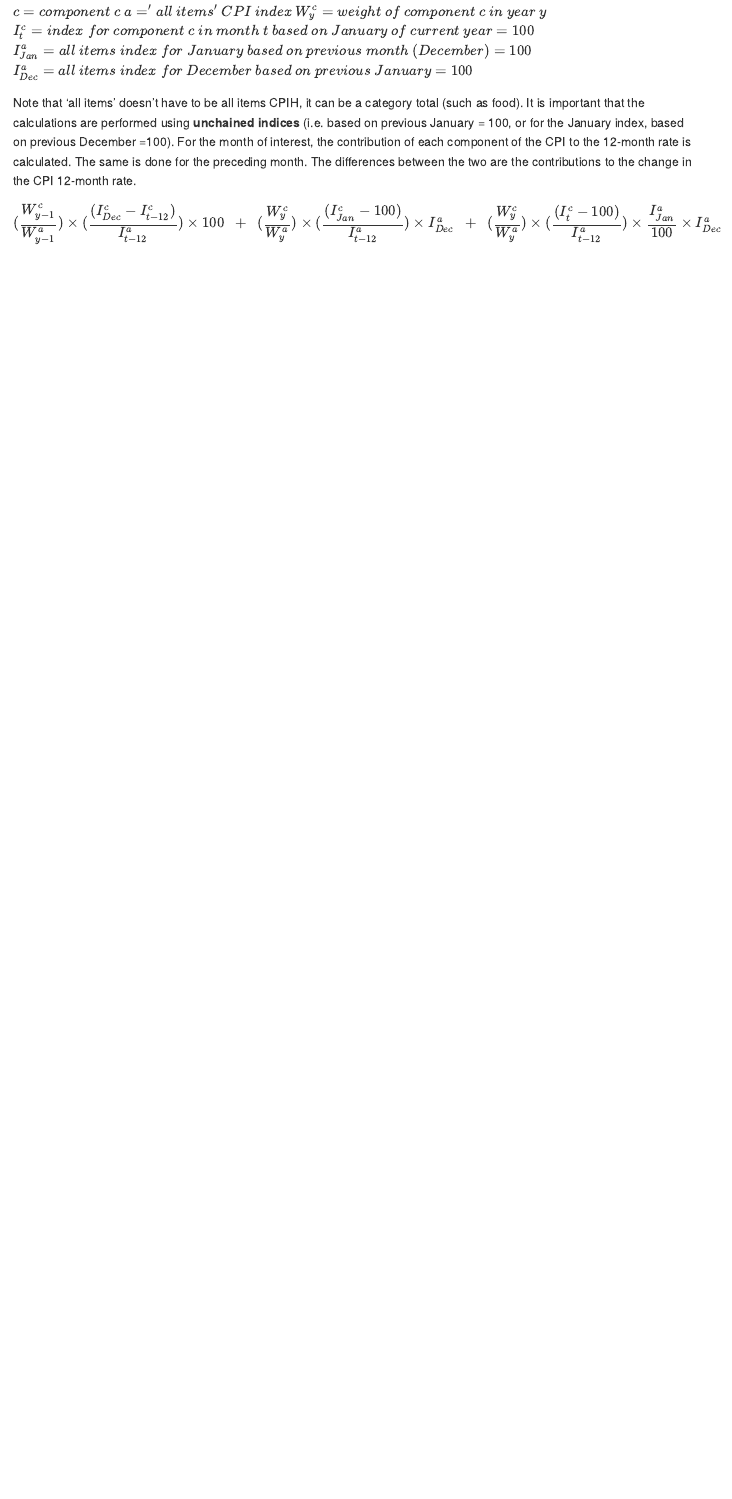
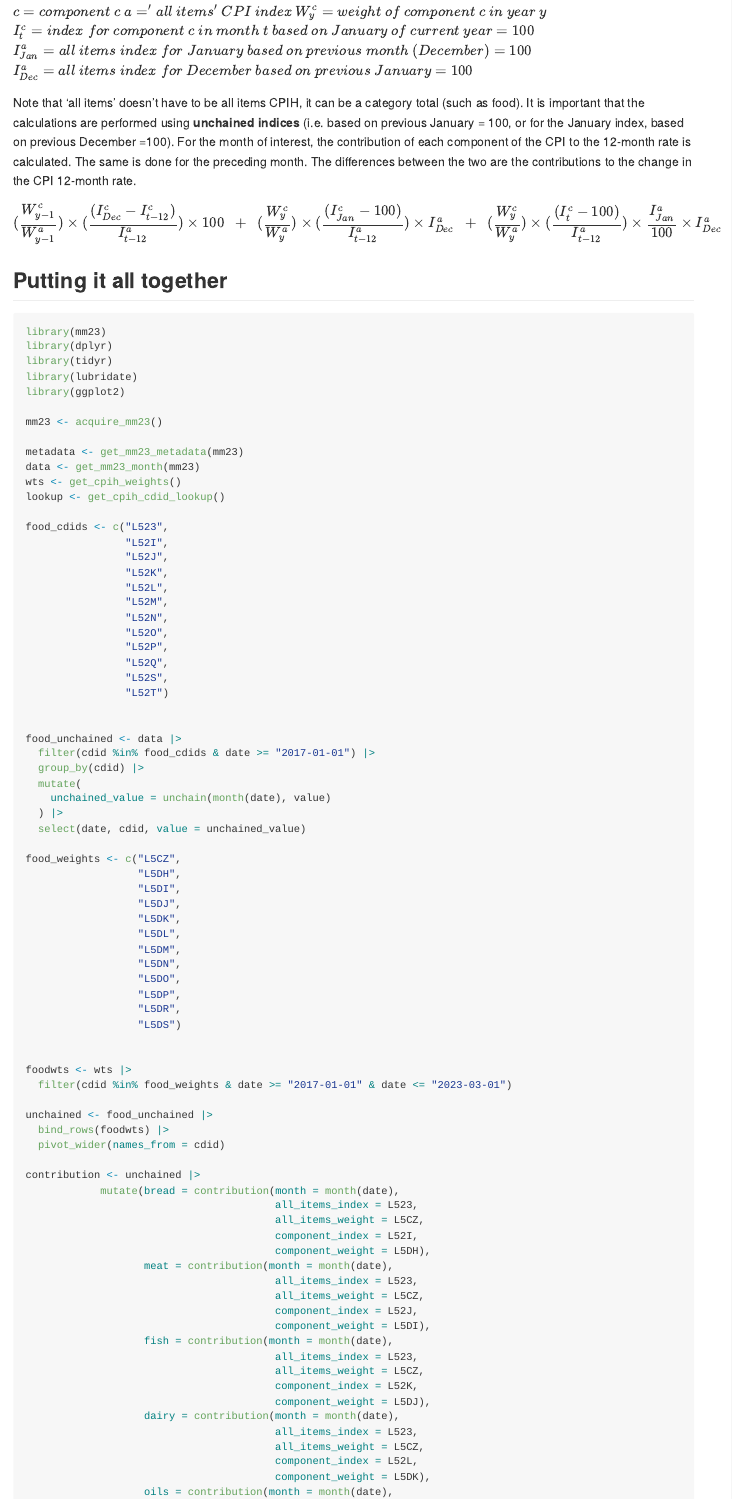
Before and after one commit to FoodchainStats/mm23, an R Markdown document (README.Rmd): the page in a window 1100 px wide, from 3500 px down. The pictures show the output file README.md that the author committed with the source, drawn offline in the style of GitHub.

Commit message:
example code in readme

````diff
--- a/README.Rmd
+++ b/README.Rmd
@@ -193,3 +193,85 @@ I^a_{Dec}
 \times
 I^a_{Dec}
 $$
+
+## Putting it all together
+
+```r
+library(mm23)
+library(dplyr)
+library(tidyr)
+library(lubridate)
+library(ggplot2)
+
+mm23 <- acquire_mm23()
+
+metadata <- get_mm23_metadata(mm23)
+data <- get_mm23_month(mm23)
+wts <- get_cpih_weights()
+lookup <- get_cpih_cdid_lookup()
+
+food_cdids <- c("L523",
+                "L52I",
+                "L52J",
+                "L52K",
+                "L52L",
+                "L52M",
+                "L52N",
+                "L52O",
+                "L52P",
+                "L52Q",
+                "L52S",
+                "L52T")
+
+
+food_unchained <- data |>
+  filter(cdid %in% food_cdids & date >= "2017-01-01") |>
+  group_by(cdid) |>
+  mutate(
+    unchained_value = unchain(month(date), value)
+  ) |>
+  select(date, cdid, value = unchained_value)
+
+food_weights <- c("L5CZ",
+                  "L5DH",
+                  "L5DI",
+                  "L5DJ",
+                  "L5DK",
+                  "L5DL",
+                  "L5DM",
+                  "L5DN",
+                  "L5DO",
+                  "L5DP",
+                  "L5DR",
+                  "L5DS")
+
+
+foodwts <- wts |>
+  filter(cdid %in% food_weights & date >= "2017-01-01" & date <= "2023-03-01")
+
+unchained <- food_unchained |>
+  bind_rows(foodwts) |>
+  pivot_wider(names_from = cdid)
+
+contribution <- unchained |>
+            mutate(bread = contribution(month = month(date),
+                                        all_items_index = L523,
+                                        all_items_weight = L5CZ,
+                                        component_index = L52I,
+                                        component_weight = L5DH),
+                   meat = contribution(month = month(date),
+                                        all_items_index = L523,
+                                        all_items_weight = L5CZ,
+                                        component_index = L52J,
+                                        component_weight = L5DI),
+                   fish = contribution(month = month(date),
+                                        all_items_index = L523,
+                                        all_items_weight = L5CZ,
+                                        component_index = L52K,
+                                        component_weight = L5DJ),
+                   dairy = contribution(month = month(date),
+                                        all_items_index = L523,
+                                        all_items_weight = L5CZ,
+                                        component_index = L52L,
+                                        component_weight = L5DK),
+                   oils = contribution(month = month(date),
````
Also changed, not shown: README.md, README.Rmd (49 more changed lines).
